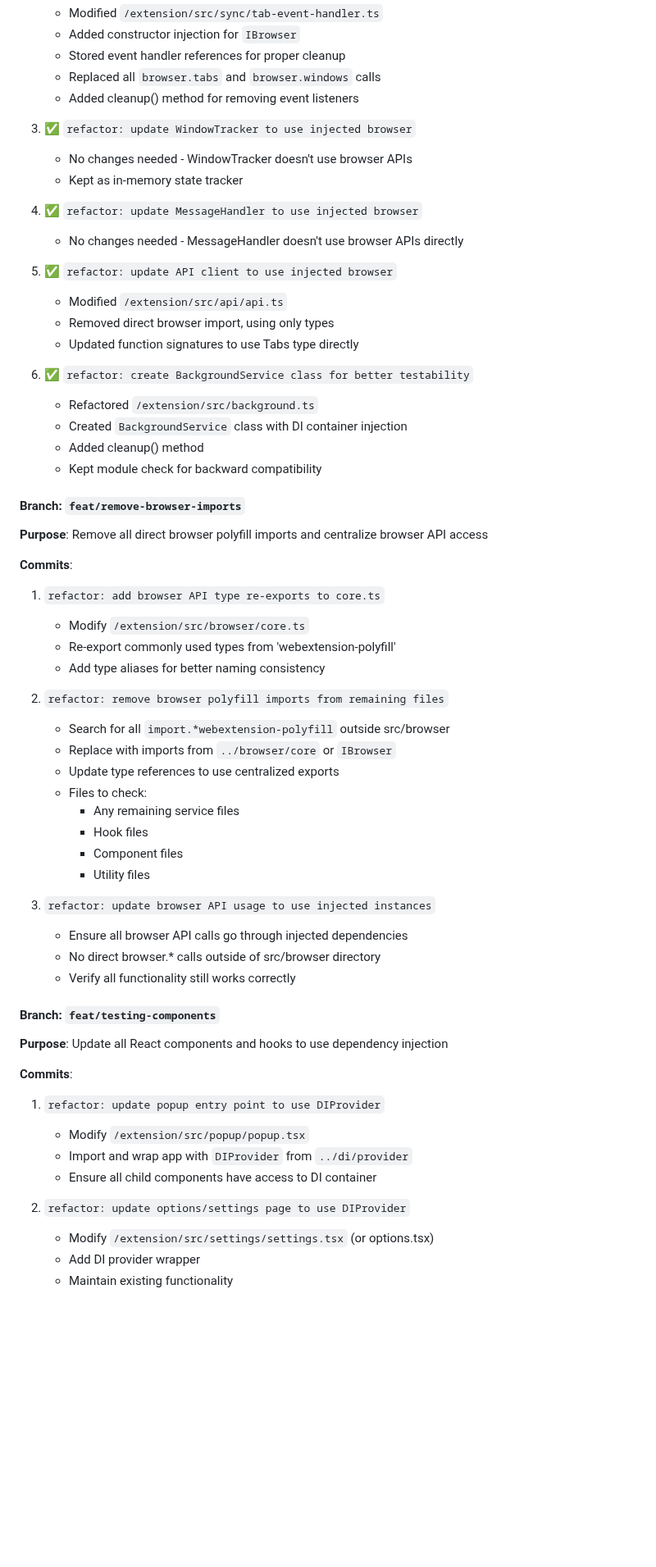
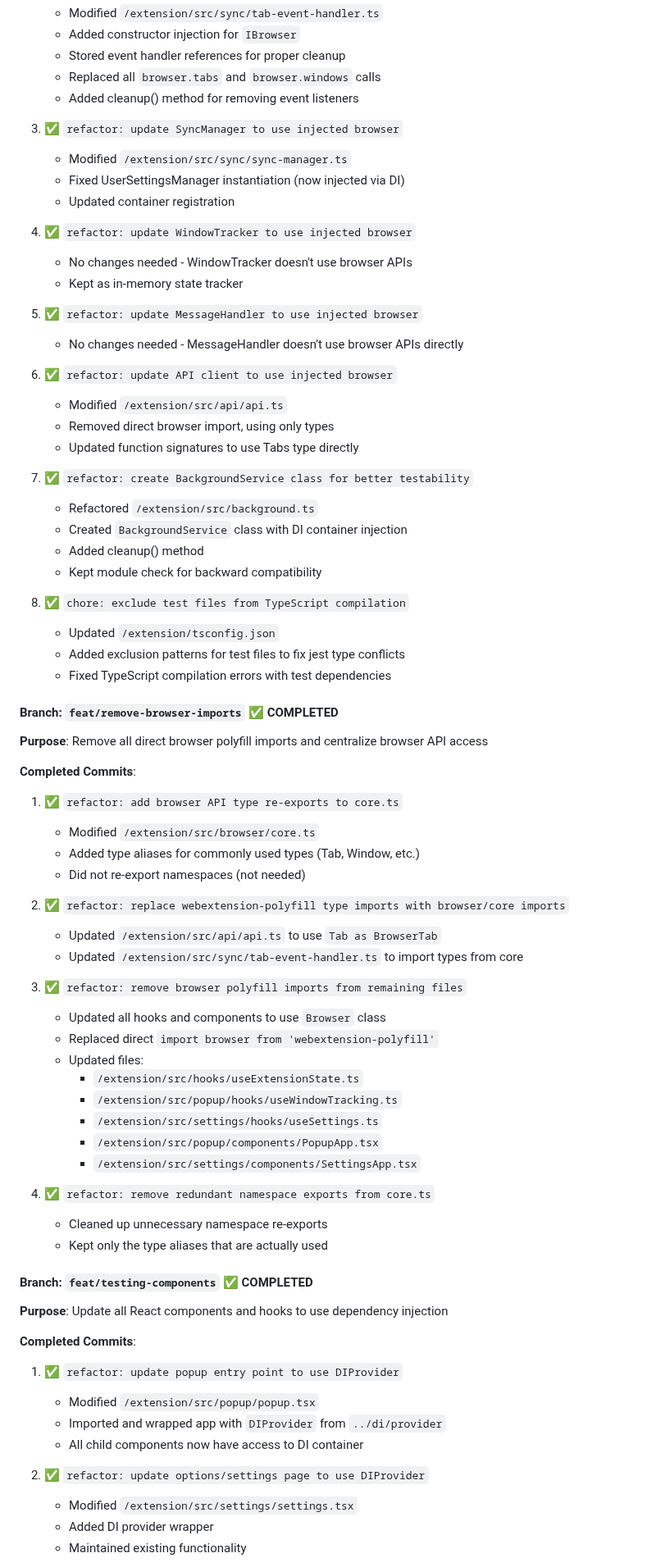
Before and after one commit to goodbadwolf/tanaka, a Markdown page: docs/TESTING-UPGRADE.md, the part around one of its changes. Shown at 82% size. GitHub-like rendering; blank space fills up the shorter version.

```diff
--- a/docs/TESTING-UPGRADE.md
+++ b/docs/TESTING-UPGRADE.md
@@ -836,59 +838,72 @@ main
    - Replaced all `browser.tabs` and `browser.windows` calls
    - Added cleanup() method for removing event listeners
 
-3. ✅ `refactor: update WindowTracker to use injected browser`
+3. ✅ `refactor: update SyncManager to use injected browser`
+   - Modified `/extension/src/sync/sync-manager.ts`
+   - Fixed UserSettingsManager instantiation (now injected via DI)
+   - Updated container registration
+
+4. ✅ `refactor: update WindowTracker to use injected browser`
    - No changes needed - WindowTracker doesn't use browser APIs
    - Kept as in-memory state tracker
 
-4. ✅ `refactor: update MessageHandler to use injected browser`
+5. ✅ `refactor: update MessageHandler to use injected browser`
    - No changes needed - MessageHandler doesn't use browser APIs directly
 
-5. ✅ `refactor: update API client to use injected browser`
+6. ✅ `refactor: update API client to use injected browser`
    - Modified `/extension/src/api/api.ts`
    - Removed direct browser import, using only types
    - Updated function signatures to use Tabs type directly
 
-6. ✅ `refactor: create BackgroundService class for better testability`
+7. ✅ `refactor: create BackgroundService class for better testability`
    - Refactored `/extension/src/background.ts`
    - Created `BackgroundService` class with DI container injection
    - Added cleanup() method
    - Kept module check for backward compatibility
 
-#### Branch: `feat/remove-browser-imports`
+8. ✅ `chore: exclude test files from TypeScript compilation`
+   - Updated `/extension/tsconfig.json`
+   - Added exclusion patterns for test files to fix jest type conflicts
+   - Fixed TypeScript compilation errors with test dependencies
+
+#### Branch: `feat/remove-browser-imports` ✅ COMPLETED
 **Purpose**: Remove all direct browser polyfill imports and centralize browser API access
 
-**Commits**:
-1. `refactor: add browser API type re-exports to core.ts`
-   - Modify `/extension/src/browser/core.ts`
-   - Re-export commonly used types from 'webextension-polyfill'
-   - Add type aliases for better naming consistency
+**Completed Commits**:
+1. ✅ `refactor: add browser API type re-exports to core.ts`
+   - Modified `/extension/src/browser/core.ts`
+   - Added type aliases for commonly used types (Tab, Window, etc.)
+   - Did not re-export namespaces (not needed)
 
-2. `refactor: remove browser polyfill imports from remaining files`
-   - Search for all `import.*webextension-polyfill` outside src/browser
-   - Replace with imports from `../browser/core` or `IBrowser`
-   - Update type references to use centralized exports
-   - Files to check:
-     - Any remaining service files
-     - Hook files
-     - Component files
-     - Utility files
+2. ✅ `refactor: replace webextension-polyfill type imports with browser/core imports`
+   - Updated `/extension/src/api/api.ts` to use `Tab as BrowserTab`
+   - Updated `/extension/src/sync/tab-event-handler.ts` to import types from core
 
-3. `refactor: update browser API usage to use injected instances`
-   - Ensure all browser API calls go through injected dependencies
-   - No direct browser.* calls outside of src/browser directory
-   - Verify all functionality still works correctly
+3. ✅ `refactor: remove browser polyfill imports from remaining files`
+   - Updated all hooks and components to use `Browser` class
+   - Replaced direct `import browser from 'webextension-polyfill'`
+   - Updated files:
+     - `/extension/src/hooks/useExtensionState.ts`
+     - `/extension/src/popup/hooks/useWindowTracking.ts`
+     - `/extension/src/settings/hooks/useSettings.ts`
+     - `/extension/src/popup/components/PopupApp.tsx`
+     - `/extension/src/settings/components/SettingsApp.tsx`
 
-#### Branch: `feat/testing-components`
+4. ✅ `refactor: remove redundant namespace exports from core.ts`
+   - Cleaned up unnecessary namespace re-exports
+   - Kept only the type aliases that are actually used
+
+#### Branch: `feat/testing-components` ✅ COMPLETED
 **Purpose**: Update all React components and hooks to use dependency injection
 
-**Commits**:
-1. `refactor: update popup entry point to use DIProvider`
-   - Modify `/extension/src/popup/popup.tsx`
-   - Import and wrap app with `DIProvider` from `../di/provider`
-   - Ensure all child components have access to DI container
+**Completed Commits**:
+1. ✅ `refactor: update popup entry point to use DIProvider`
+   - Modified `/extension/src/popup/popup.tsx`
+   - Imported and wrapped app with `DIProvider` from `../di/provider`
+   - All child components now have access to DI container
 
-2. `refactor: update options/settings page to use DIProvider`
-   - Modify `/extension/src/settings/settings.tsx` (or options.tsx)
-   - Add DI provider wrapper
-   - Maintain existing functionality
+2. ✅ `refactor: update options/settings page to use DIProvider`
+   - Modified `/extension/src/settings/settings.tsx`
+   - Added DI provider wrapper
+   - Maintained existing functionality
 
```
Also changed, not shown: other parts of docs/TESTING-UPGRADE.md (+45 -48 lines).
